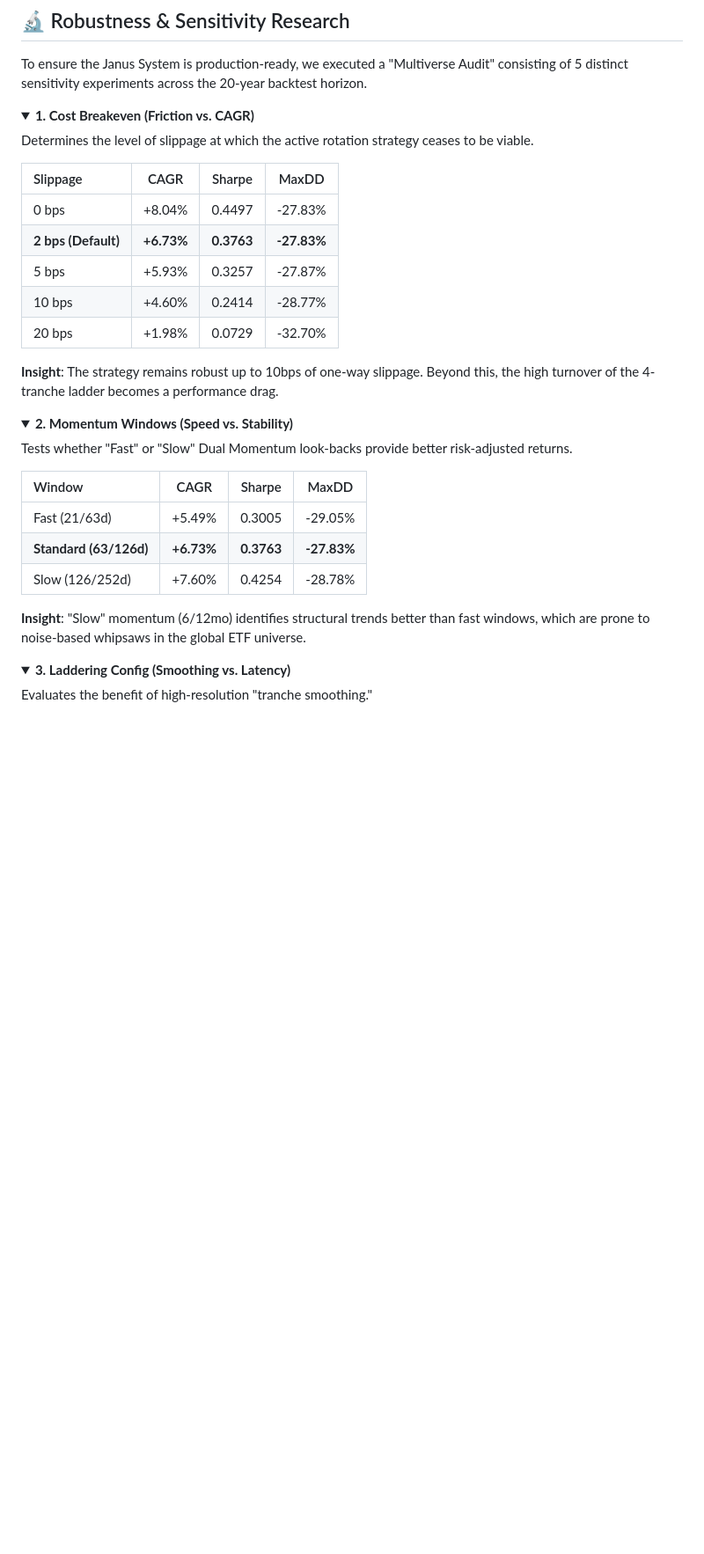
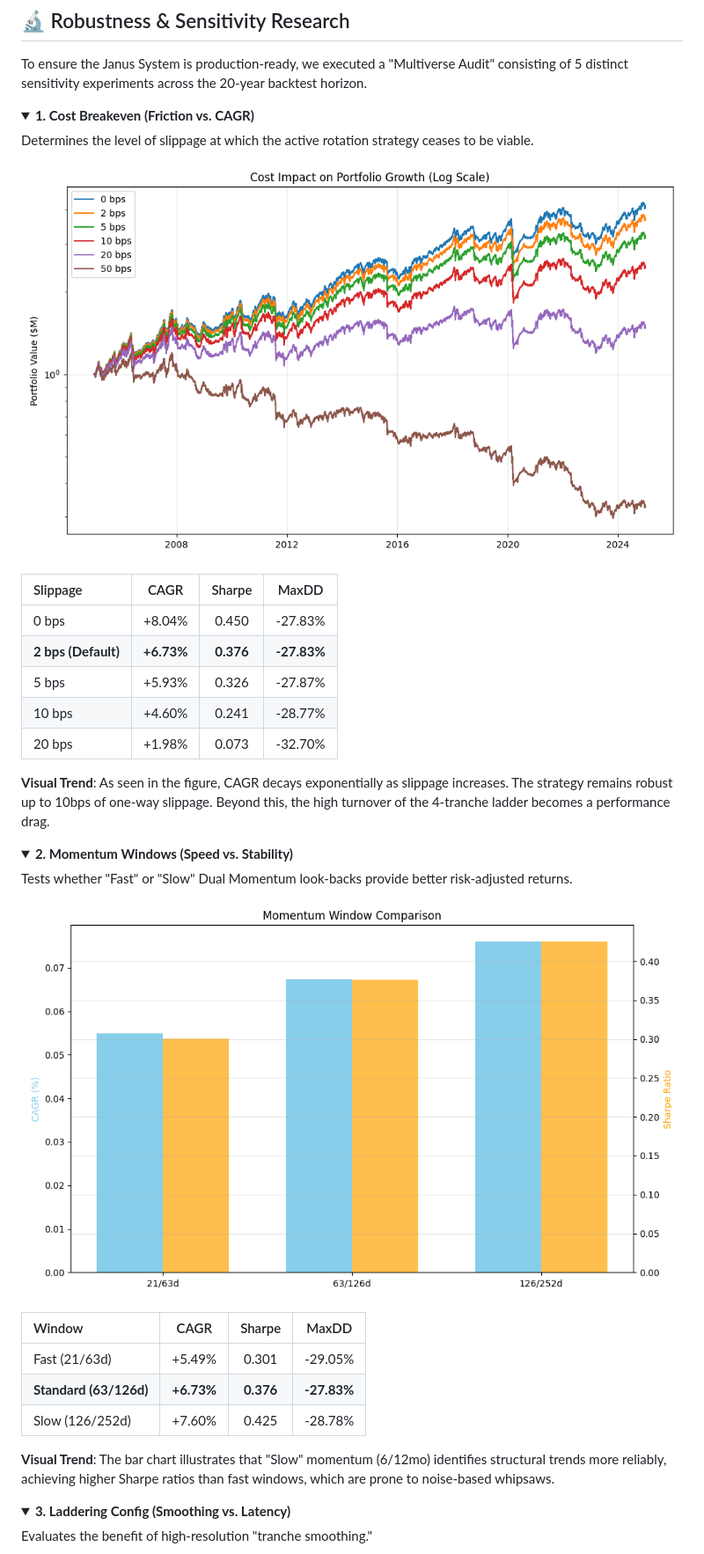
Before and after one commit to BenjaminLuo/aps1051h-advanced-global-rotation, a Markdown page: README.md, the part around the change printed below. Shown: that part at 88% size. GitHub-like rendering; pictures changed too: plots/research/research_1_cost_sensitivity.png (added), plots/research/research_2_momentum_windows.png (added); folded sections open; blank space fills up the shorter version.

Commit message:
docs: finalize research suite with 5 professional sensitivity figures

```diff
--- a/README.md
+++ b/README.md
@@ -184,15 +184,17 @@ To ensure the Janus System is production-ready, we executed a "Multiverse Audit"
 
 Determines the level of slippage at which the active rotation strategy ceases to be viable.
 
+![Cost Decay](plots/research/research_1_cost_sensitivity.png)
+
 | Slippage | CAGR | Sharpe | MaxDD |
 | :--- | :---: | :---: | :---: |
-| 0 bps | +8.04% | 0.4497 | -27.83% |
-| **2 bps (Default)** | **+6.73%** | **0.3763** | **-27.83%** |
-| 5 bps | +5.93% | 0.3257 | -27.87% |
-| 10 bps | +4.60% | 0.2414 | -28.77% |
-| 20 bps | +1.98% | 0.0729 | -32.70% |
+| 0 bps | +8.04% | 0.450 | -27.83% |
+| **2 bps (Default)** | **+6.73%** | **0.376** | **-27.83%** |
+| 5 bps | +5.93% | 0.326 | -27.87% |
+| 10 bps | +4.60% | 0.241 | -28.77% |
+| 20 bps | +1.98% | 0.073 | -32.70% |
 
-**Insight**: The strategy remains robust up to 10bps of one-way slippage. Beyond this, the high turnover of the 4-tranche ladder becomes a performance drag.
+**Visual Trend**: As seen in the figure, CAGR decays exponentially as slippage increases. The strategy remains robust up to 10bps of one-way slippage. Beyond this, the high turnover of the 4-tranche ladder becomes a performance drag.
 
 </details>
 
@@ -201,13 +203,15 @@ Determines the level of slippage at which the active rotation strategy ceases to
 
 Tests whether "Fast" or "Slow" Dual Momentum look-backs provide better risk-adjusted returns.
 
+![Momentum Windows](plots/research/research_2_momentum_windows.png)
+
 | Window | CAGR | Sharpe | MaxDD |
 | :--- | :---: | :---: | :---: |
-| Fast (21/63d) | +5.49% | 0.3005 | -29.05% |
-| **Standard (63/126d)** | **+6.73%** | **0.3763** | **-27.83%** |
-| Slow (126/252d) | +7.60% | 0.4254 | -28.78% |
+| Fast (21/63d) | +5.49% | 0.301 | -29.05% |
+| **Standard (63/126d)** | **+6.73%** | **0.376** | **-27.83%** |
+| Slow (126/252d) | +7.60% | 0.425 | -28.78% |
 
-**Insight**: "Slow" momentum (6/12mo) identifies structural trends better than fast windows, which are prone to noise-based whipsaws in the global ETF universe.
+**Visual Trend**: The bar chart illustrates that "Slow" momentum (6/12mo) identifies structural trends more reliably, achieving higher Sharpe ratios than fast windows, which are prone to noise-based whipsaws.
 
 </details>
 
```
Also changed, not shown: other parts of README.md (+17 -11 lines), plots/research/research_3_tranche_smoothing.png (added), plots/research/research_4_fundamental_lag.png (added), plots/research/research_5_universe_comparison.png (added), 1 other file.
